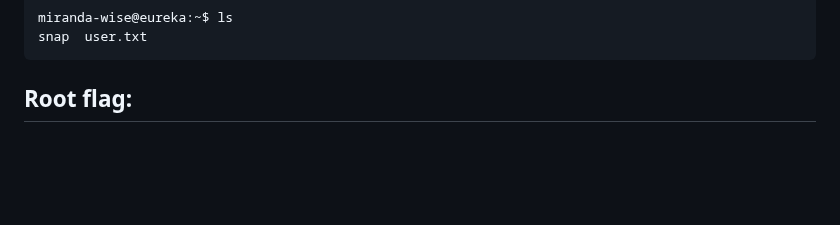
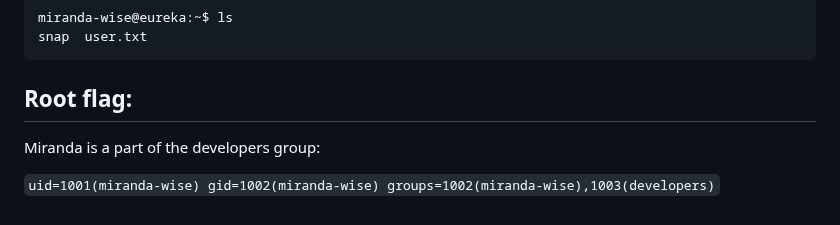
Before and after one commit to L3B0W5K1/ctf-walkthroughs, a Markdown page: posts/post-0.md, the part around the change. Drawn GitHub-style; blank space fills up the shorter version.

````diff
--- a/posts/post-0.md
+++ b/posts/post-0.md
@@ -200,3 +200,7 @@ snap  user.txt
 ```
 
 ## Root flag:
+
+Miranda is a part of the developers group:
+
+```uid=1001(miranda-wise) gid=1002(miranda-wise) groups=1002(miranda-wise),1003(developers)```
````
